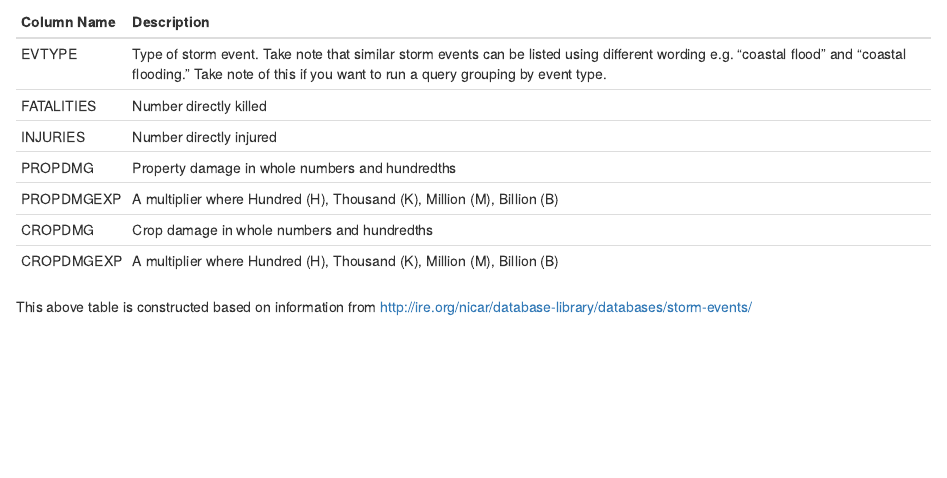
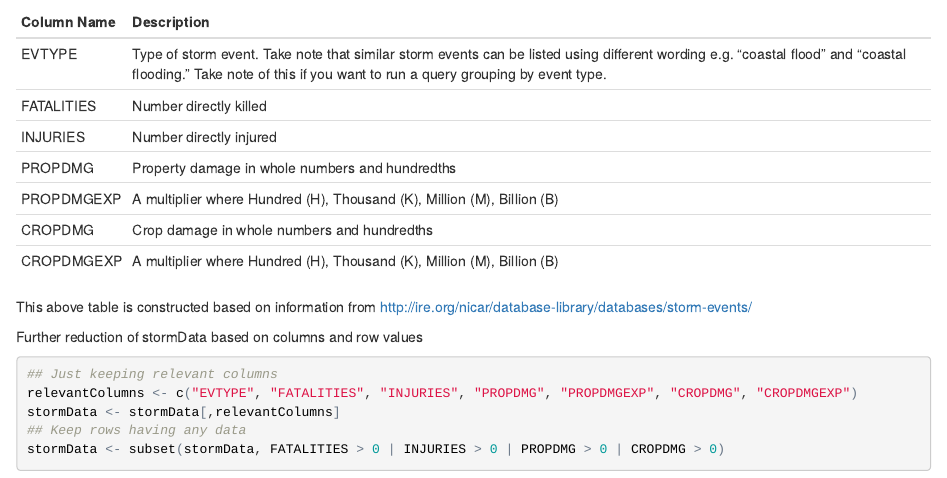
Before and after one commit to maverix13/rr-proj2, an R Markdown document (StormData.Rmd): the page in a window 1100 px wide, from 2310 px down. The pictures show the output file StormData.html that the author committed with the source, opened offline.

Commit message:
Data Subsetting

````diff
--- a/StormData.Rmd
+++ b/StormData.Rmd
@@ -72,3 +72,12 @@ CROPDMG		  |	Crop damage in whole numbers and hundredths
 CROPDMGEXP	|	A multiplier where Hundred (H), Thousand (K), Million (M), Billion (B)
 
 This above table is constructed based on information from http://ire.org/nicar/database-library/databases/storm-events/
+
+Further reduction of stormData based on columns and row values
+```{r cache=TRUE}
+## Just keeping relevant columns
+relevantColumns <- c("EVTYPE", "FATALITIES", "INJURIES", "PROPDMG", "PROPDMGEXP", "CROPDMG", "CROPDMGEXP")
+stormData <- stormData[,relevantColumns]
+## Keep rows having any data
+stormData <- subset(stormData, FATALITIES > 0 | INJURIES > 0 | PROPDMG > 0 | CROPDMG > 0)
+```
````
Also changed, not shown: StormData.html, StormData.md, StormData.Rmd (2 more changed lines).
